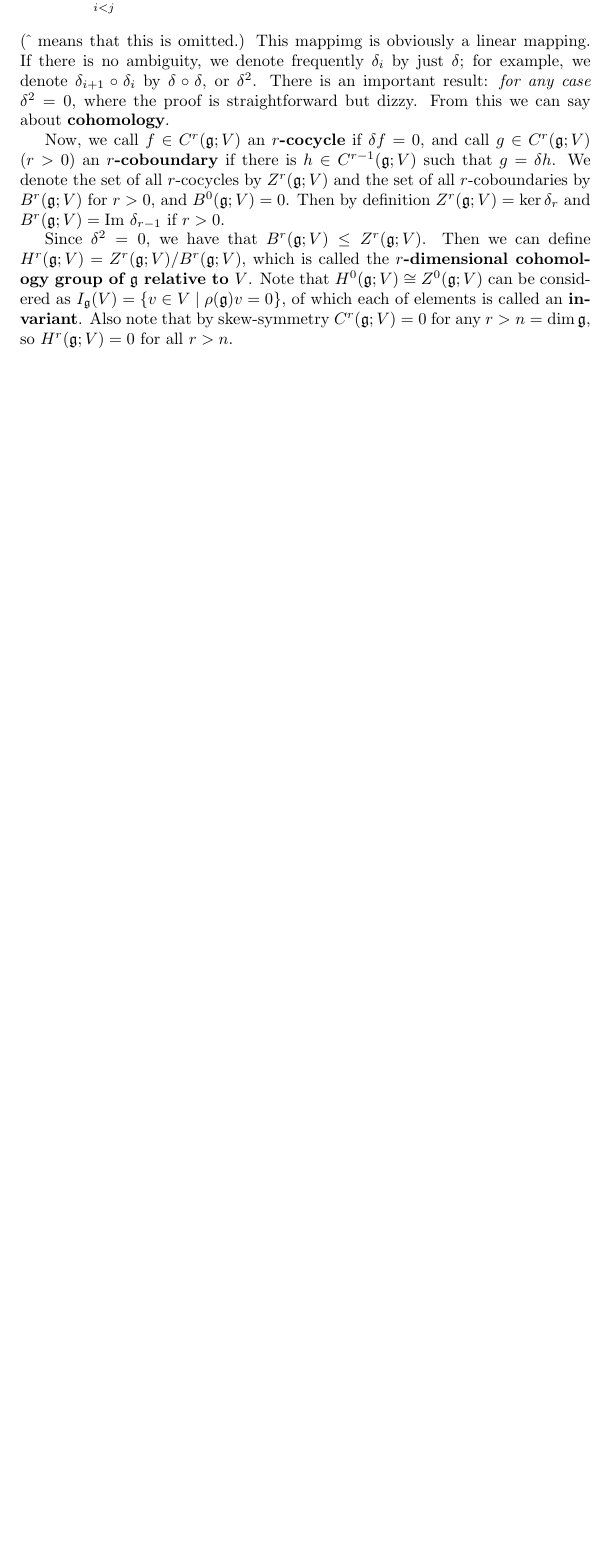
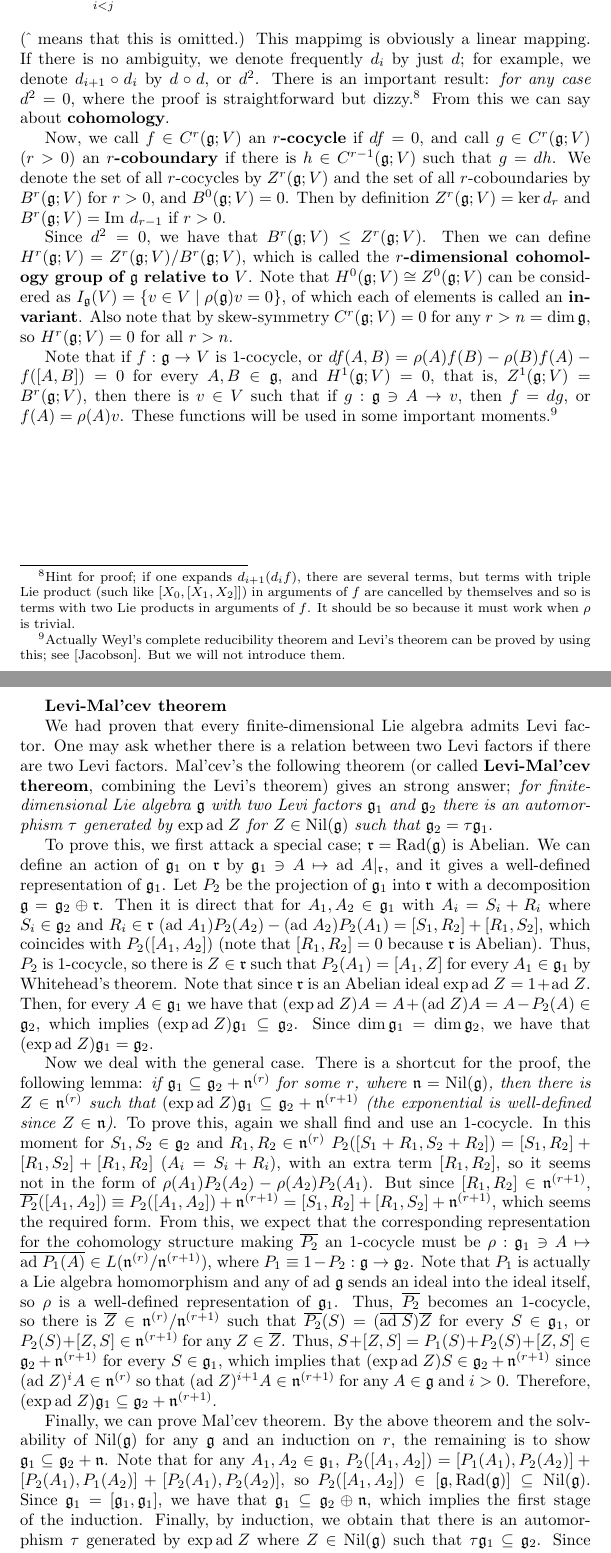
Before and after one commit to quark2/LaTeXNote, a LaTeX document (note_on_Lie_algebras/main.tex): part of page 85 of 86 before the commit and two parts of pages 85 and 87 of 87 after it, the two joined at a grey line, cut so that both start at the same text, the shorter picture padded with empty space. Compiled offline with pdfLaTeX.

Commit message:
Added Mal'cev theorem

```diff
--- a/note_on_Lie_algebras/main.tex
+++ b/note_on_Lie_algebras/main.tex
@@ -3136,18 +3136,21 @@ Now for each $r$ we define a mapping $\delta_r : C^r(\lie{g}; V) \to C^{r + 1}(\
 \end{eqnarray*}
 ($\hat{\;}$ means that this is omitted.)
 This mappimg is obviously a linear mapping.
-If there is no ambiguity, we denote frequently $\delta_i$ by just $\delta$; for example, we denote $\delta_{i + 1} \circ \delta_i$ by $\delta \circ \delta$, or $\delta^2$.
-There is an important result: \textit{for any case $\delta^2 = 0$}, where the proof is straightforward but dizzy.
+If there is no ambiguity, we denote frequently $d_i$ by just $d$; for example, we denote $d_{i + 1} \circ d_i$ by $d \circ d$, or $d^2$.
+There is an important result: \textit{for any case $d^2 = 0$}, where the proof is straightforward but dizzy.\footnote{Hint for proof; if one expands $d_{i + 1} (d_i f)$, there are several terms, but terms with triple Lie product (such like $[X_0, [X_1, X_2]]$) in arguments of $f$ are cancelled by themselves and so is terms with two Lie products in arguments of $f$. It should be so because it must work when $\rho$ is trivial.}
 From this we can say about \textbf{cohomology}.
 
-Now, we call $f \in C^r(\lie{g}; V)$ an \textbf{$r$-cocycle} if $\delta f = 0$, and call $g \in C^r(\lie{g}; V)$ ($r > 0$) an \textbf{$r$-coboundary} if there is $h \in C^{r - 1}(\lie{g}; V)$ such that $g = \delta h$.
+Now, we call $f \in C^r(\lie{g}; V)$ an \textbf{$r$-cocycle} if $df = 0$, and call $g \in C^r(\lie{g}; V)$ ($r > 0$) an \textbf{$r$-coboundary} if there is $h \in C^{r - 1}(\lie{g}; V)$ such that $g = dh$.
 We denote the set of all $r$-cocycles by $Z^r(\lie{g}; V)$ and the set of all $r$-coboundaries by $B^r(\lie{g}; V)$ for $r > 0$, and $B^0(\lie{g}; V) = 0$.
-Then by definition $Z^r(\lie{g}; V) = \ker{\delta_r}$ and $B^r(\lie{g}; V) = \textrm{Im } \delta_{r - 1}$ if $r > 0$.
-
-Since $\delta^2 = 0$, we have that $B^r(\lie{g}; V) \le Z^r(\lie{g}; V)$.
+Then by definition $Z^r(\lie{g}; V) = \ker{d_r}$ and $B^r(\lie{g}; V) = \textrm{Im } d_{r - 1}$ if $r > 0$.
+
+Since $d^2 = 0$, we have that $B^r(\lie{g}; V) \le Z^r(\lie{g}; V)$.
 Then we can define $H^r(\lie{g}; V) = Z^r(\lie{g}; V) / B^r(\lie{g}; V)$, which is called the \textbf{$r$-dimensional cohomology group of $\lie{g}$ relative to $V$}.
 Note that $H^0(\lie{g}; V) \cong Z^0(\lie{g}; V)$ can be considered as $I_\lie{g}(V) = \{v \in V \SBar \rho(\lie{g}) v = 0\}$, of which each of elements is called an \textbf{invariant}.
 Also note that by skew-symmetry $C^r(\lie{g}; V) = 0$ for any $r > n = \dim{\lie{g}}$, so $H^r(\lie{g}; V) = 0$ for all $r > n$.
+
+Note that if $f : \lie{g} \to V$ is 1-cocycle, or $df(A, B) = \rho(A) f(B) - \rho(B) f(A) - f([A, B]) = 0$ for every $A, B \in \lie{g}$, and $H^1(\lie{g}; V) = 0$, that is, $Z^1(\lie{g}; V) = B^r(\lie{g}; V)$, then there is $v \in V$ such that if $g : \lie{g} \ni A \to v$, then $f = dg$, or $f(A) = \rho(A)v$.
+These functions will be used in some important moments.\footnote{Actually Weyl's complete reducibility theorem and Levi's theorem can be proved by using this; see [Jacobson]. But we will not introduce them.}
 
 \newpage
 
@@ -3189,2 +3195,34 @@ Now if $g(X_0, \cdots, X_{r - 1}) = (-1)^{r + 1} C^{-1} \sum_s U_s f(X_0, \cdots
+\textbf{Levi-Mal'cev theorem}
+
+We had proven that every finite-dimensional Lie algebra admits Levi factor.
+One may ask whether there is a relation between two Levi factors if there are two Levi factors.
+Mal'cev's the following theorem (or called \textbf{Levi-Mal'cev thereom}, combining the Levi's theorem) gives an strong answer; \textit{for finite-dimensional Lie algebra $\lie{g}$ with two Levi factors $\lie{g}_1$ and $\lie{g}_2$ there is an automorphism $\tau$ generated by $\exp{\ad{Z}}$ for $Z \in \Nil{\lie{g}}$ such that $\lie{g}_2 = \tau \lie{g}_1$}.
+
+To prove this, we first attack a special case; $\lie{r} = \Rad{\lie{g}}$ is Abelian.
+We can define an action of $\lie{g}_1$ on $\lie{r}$ by $\lie{g}_1 \ni A \mapsto \ad{A}|_\lie{r}$, and it gives a well-defined representation of $\lie{g}_1$.
+Let $P_2$ be the projection of $\lie{g}_1$ into $\lie{r}$ with a decomposition $\lie{g} = \lie{g}_2 \oplus \lie{r}$.
+Then it is direct that for $A_1, A_2 \in \lie{g}_1$ with $A_i = S_i + R_i$ where $S_i \in \lie{g}_2$ and $R_i \in \lie{r}$ $(\ad{A_1}) P_2(A_2) - (\ad{A_2}) P_2(A_1) = [S_1, R_2] + [R_1, S_2]$, which coincides with $P_2([A_1, A_2])$ (note that $[R_1, R_2] = 0$ because $\lie{r}$ is Abelian).
+Thus, $P_2$ is 1-cocycle, so there is $Z \in \lie{r}$ such that $P_2(A_1) = [A_1, Z]$ for every $A_1 \in \lie{g}_1$ by Whitehead's theorem.
+Note that since $\lie{r}$ is an Abelian ideal $\exp{\ad{Z}} = 1 + \ad{Z}$.
+Then, for every $A \in \lie{g}_1$ we have that $(\exp{\ad{Z}}) A = A + (\ad{Z})A = A - P_2(A) \in \lie{g}_2$, which implies $(\exp{\ad{Z}})\lie{g}_1 \subseteq \lie{g}_2$.
+Since $\dim{\lie{g}_1} = \dim{\lie{g}_2}$, we have that $(\exp{\ad{Z}})\lie{g}_1 = \lie{g}_2$.
+
+Now we deal with the general case.
+There is a shortcut for the proof, the following lemma: \textit{if $\lie{g}_1 \subseteq \lie{g}_2 + \lie{n}^{(r)}$ for some $r$, where $\lie{n} = \Nil{\lie{g}}$, then there is $Z \in \lie{n}^{(r)}$ such that $(\exp{\ad{Z}}) \lie{g}_1 \subseteq \lie{g}_2 + \lie{n}^{(r + 1)}$ (the exponential is well-defined since $Z \in \lie{n}$)}.
+To prove this, again we shall find and use an 1-cocycle.
+In this moment for $S_1, S_2 \in \lie{g}_2$ and $R_1, R_2 \in \lie{n}^{(r)}$ $P_2([S_1 + R_1, S_2 + R_2]) = [S_1, R_2] + [R_1, S_2] + [R_1, R_2]$ ($A_i = S_i + R_i$), with an extra term $[R_1, R_2]$, so it seems not in the form of $\rho(A_1) P_2(A_2) - \rho(A_2) P_2(A_1)$.
+But since $[R_1, R_2] \in \lie{n}^{(r + 1)}$, $\overline{P_2}([A_1, A_2]) \equiv P_2([A_1, A_2]) + \lie{n}^{(r + 1)} = [S_1, R_2] + [R_1, S_2] + \lie{n}^{(r + 1)}$, which seems the required form.
+From this, we expect that the corresponding representation for the cohomology structure making $\overline{P_2}$ an 1-cocycle must be $\rho : \lie{g}_1 \ni A \mapsto \overline{\ad{P_1(A)}} \in L(\lie{n}^{(r)} / \lie{n}^{(r + 1)})$, where $P_1 \equiv 1 - P_2 : \lie{g} \to \lie{g}_2$.
+Note that $P_1$ is actually a Lie algebra homomorphism and any of $\ad{\lie{g}}$ sends an ideal into the ideal itself, so $\rho$ is a well-defined representation of $\lie{g}_1$.
+Thus, $\overline{P_2}$ becomes an 1-cocycle, so there is $\overline{Z} \in \lie{n}^{(r)} / \lie{n}^{(r + 1)}$ such that $\overline{P_2}(S) = (\overline{\ad{S}}) \overline{Z}$ for every $S \in \lie{g}_1$, or $P_2(S) + [Z, S] \in \lie{n}^{(r + 1)}$ for any $Z \in \overline{Z}$.
+Thus, $S + [Z, S] = P_1(S) + P_2(S) + [Z, S] \in \lie{g}_2 + \lie{n}^{(r + 1)}$ for every $S \in \lie{g}_1$, which implies that $(\exp{\ad{Z}})S \in \lie{g}_2 + \lie{n}^{(r + 1)}$ since $(\ad{Z})^i A \in \lie{n}^{(r)}$ so that $(\ad{Z})^{i + 1} A \in \lie{n}^{(r + 1)}$ for any $A \in \lie{g}$ and $i > 0$.
+Therefore, $(\exp{\ad{Z}}) \lie{g}_1 \subseteq \lie{g}_2 + \lie{n}^{(r + 1)}$.
+
+Finally, we can prove Mal'cev theorem.
+By the above theorem and the solvability of $\Nil{\lie{g}}$ for any $\lie{g}$ and an induction on $r$, the remaining is to show $\lie{g}_1 \subseteq \lie{g}_2 + \lie{n}$.
+Note that for any $A_1, A_2 \in \lie{g}_1$, $P_2([A_1, A_2]) = [P_1(A_1), P_2(A_2)] + [P_2(A_1), P_1(A_2)] + [P_2(A_1), P_2(A_2)]$, so $P_2([A_1, A_2]) \in [\lie{g}, \Rad{\lie{g}}] \subseteq \Nil{\lie{g}}$.
+Since $\lie{g}_1 = [\lie{g}_1, \lie{g}_1]$, we have that $\lie{g}_1 \subseteq \lie{g}_2 \oplus \lie{n}$, which implies the first stage of the induction.
+Finally, by induction, we obtain that there is an automorphism $\tau$ generated by $\exp{\ad{Z}}$ where $Z \in \Nil{\lie{g}}$ such that $\tau \lie{g}_1 \subseteq \lie{g}_2$.
+Since their dimensional is same, we finally obtain that $\tau \lie{g}_1 = \lie{g}_2$.
 
 \end{document}
```
Also changed, not shown: note_on_Lie_algebras/main.tex (13 more changed lines).
